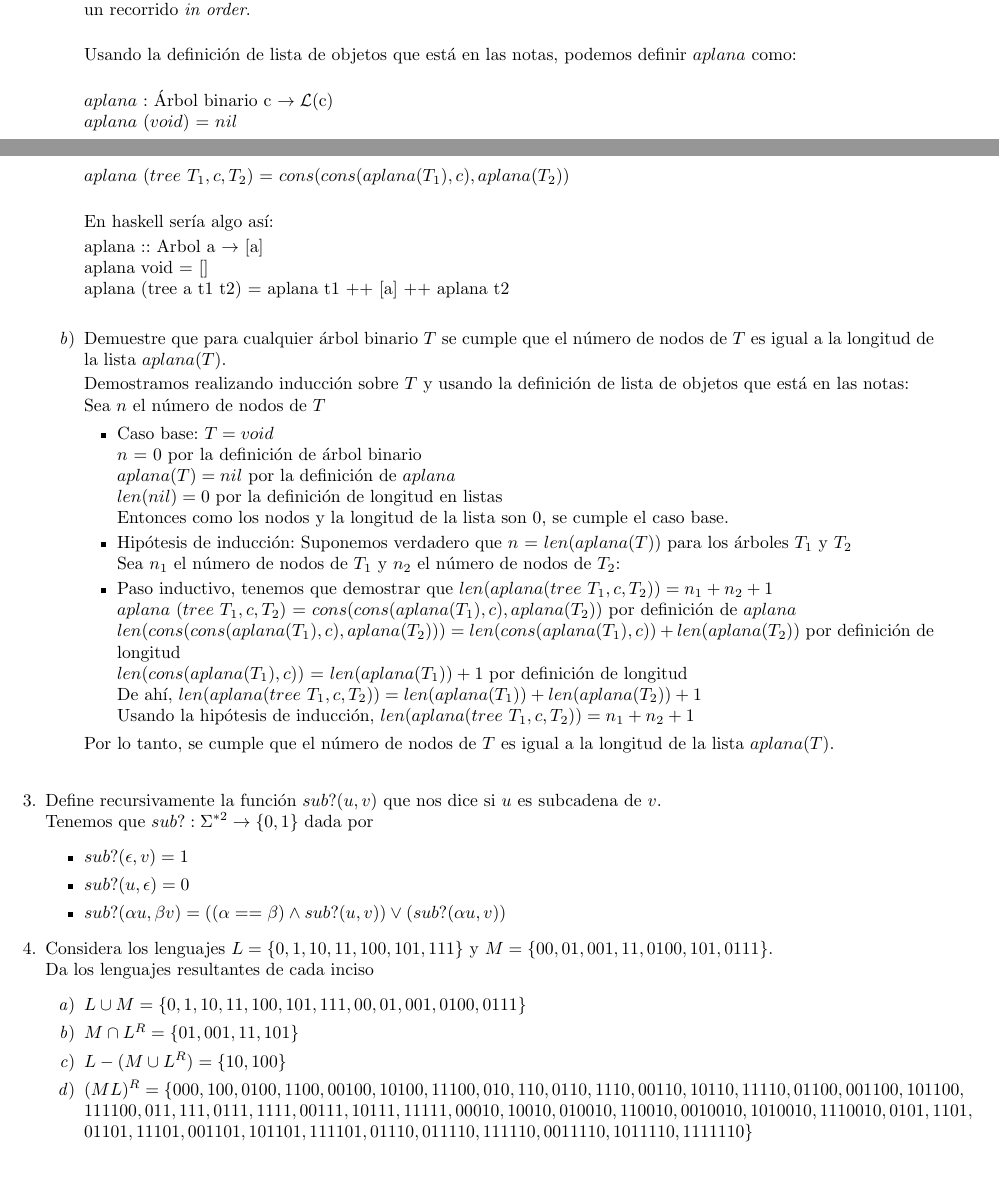
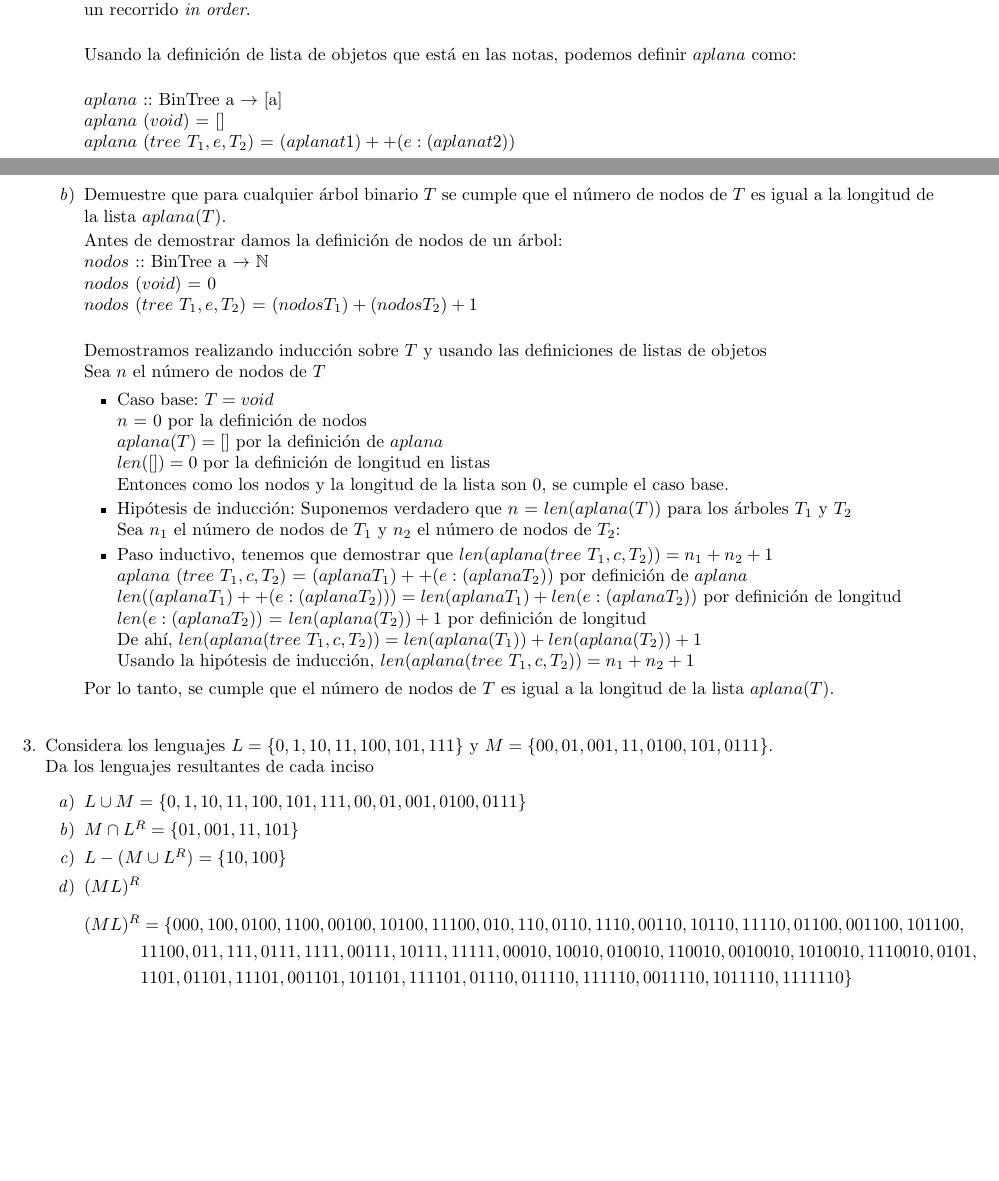
Before and after one commit to quantumautomatas/tarea2, a LaTeX problem sheet (tarea2.tex): two parts of pages 1 and 2 of 2 before the commit and two parts of pages 1 and 2 of 3 after it, joined at a grey line, cut so that both start at the same text. Compiled offline with pdfLaTeX.

Commit message:
pdf actualizadocon LL

```diff
--- a/tarea2.tex
+++ b/tarea2.tex
@@ -6,6 +6,7 @@
 
 %Algunas símbolos matemáticos (letras caligráficas)
 \usepackage{amssymb}
+\usepackage{amsmath}
 
 
 \begin{document}
@@ -122,30 +123,29 @@
 
 		            Usando la definición de lista de objetos que está en las notas, podemos definir $aplana$ como:\\
 
-                    $aplana$ : Árbol binario c $\rightarrow \mathcal{L}$(c)\\
-					$aplana$ ($void$) = $nil$\\
-					$aplana$ $(tree \ T_1, c, T_2)$ = $cons(cons(aplana(T_1), c), aplana(T_2))$\\
-
-En haskell sería algo así:
-
-aplana :: Arbol a $\rightarrow $ [a]\\
-aplana void = []\\
-aplana (tree a t1 t2) = aplana t1 ++ [a] ++ aplana t2	\\
-
+                    $aplana$ :: BinTree a $\rightarrow$ [a]\\
+					$aplana$ ($void$) = []\\
+					$aplana$ $(tree \ T_1, e, T_2)$ = $(aplana t1) ++ (e:(aplana t2))$\\
                 }
                 \item {
                     Demuestre que para cualquier árbol binario $T$ se cumple que
                     el número de nodos de $T$ es igual a la longitud de la lista
                     $aplana(T)$.
 
-                    Demostramos realizando inducción sobre $T$ y usando la definición de lista de objetos que está en las notas:\\
+                    Antes de demostrar damos la definición de nodos de un árbol:\\
+                    $nodos$ :: BinTree a $\rightarrow$ $\mathbb{N}$\\
+					$nodos$ ($void$) = 0\\
+					$nodos$ $(tree \ T_1, e, T_2)$ = $(nodos T_1) + (nodos T_2) + 1$\\
+
+
+                    Demostramos realizando inducción sobre $T$ y usando las definiciones de listas de objetos \\
                     Sea $n$ el número de nodos de $T$
                     \begin{itemize}
                     \item {
                         Caso base: $T = void$\\
-                        $n$ = 0 por la definición de árbol binario\\
-                        $aplana(T) =  nil$ por la definición de $aplana$ \\
-                        $len(nil) = 0$ por la definición de longitud en listas\\ Entonces como los nodos y la longitud de la lista son 0, se cumple el caso base.
+                        $n$ = 0 por la definición de nodos\\
+                        $aplana(T) = []$ por la definición de $aplana$ \\
+                        $len([]) = 0$ por la definición de longitud en listas\\ Entonces como los nodos y la longitud de la lista son 0, se cumple el caso base.
 
                     }
 					\item {
@@ -155,9 +155,9 @@ aplana (tree a t1 t2) = aplana t1 ++ [a] ++ aplana t2	\\
                     Sea $n_1$ el número de nodos de $T_1$ y $n_2$ el número de nodos de $T_2$:
                     \item {
                         Paso inductivo, tenemos que demostrar que $len(aplana(tree \ T_1, c, T_2)) = n_1 + n_2 + 1$ \\
-                        $aplana$ $(tree \ T_1, c, T_2)$ = $cons(cons(aplana(T_1), c), aplana(T_2))$ por definición de $aplana$\\
-                        $len(cons(cons(aplana(T_1), c), aplana(T_2))) = len(cons(aplana(T_1), c)) + len(aplana(T_2)) $ por definición de longitud\\
-                        $len(cons(aplana(T_1), c))$ = $len(aplana(T_1)) + 1$ por definición de longitud\\
+                        $aplana$ $(tree \ T_1, c, T_2)$ = $(aplana T_1) ++ (e:(aplana T_2))$ por definición de $aplana$\\
+                        $len((aplana T_1) ++ (e:(aplana T_2))) = len(aplana T_1) + len(e:(aplana T_2))$ por definición de longitud\\
+                        $len(e:(aplana T_2))$ = $len(aplana(T_2)) + 1$ por definición de longitud\\
                         De ahí, $len(aplana(tree \ T_1, c, T_2)) = len(aplana(T_1)) + len(aplana(T_2)) + 1 $ \\
                         Usando la hipótesis de inducción, $len(aplana(tree \ T_1, c, T_2)) = n_1 + n_2 + 1$
                }
@@ -167,23 +167,7 @@ aplana (tree a t1 t2) = aplana t1 ++ [a] ++ aplana t2	\\
 
             \end{enumerate}
         }
-        \item {
-            Define recursivamente la función $sub?(u, v)$ que nos dice si $u$
-            es subcadena de $v$.\\
-            Tenemos que $sub?: \Sigma^{*2} \rightarrow \{0, 1\}$ dada por
-            \begin{itemize}
-                \item {
-                    $sub? (\epsilon, v) = 1$
-                }
-                \item {
-                    $sub? (u, \epsilon) = 0$
-                }
-                \item {
-                    $sub?(\alpha u, \beta v) = ((\alpha == \beta)
-                    \wedge sub?(u, v)) \vee (sub?(\alpha u, v))$
-                }
-            \end{itemize}
-        }
+
         \item {
             Considera los lenguajes $L = \{ 0, 1, 10, 11, 100, 101, 111 \}$ y
             $M = \{ 00, 01, 001, 11, 0100, 101, 0111 \}$.\\
@@ -199,9 +183,11 @@ aplana (tree a t1 t2) = aplana t1 ++ [a] ++ aplana t2	\\
                     $L - (M \cup L^R) = \{10, 100 \}$
                 }
                 \item {
-                    $(ML)^R = \{000, 100, 0100, 1100, 00100, 10100, 11100, 010, 110, 0110, 1110, 00110, 10110, 11110, 01100, 001100, 101100,$\\
-                     $111100, 011, 111, 0111, 1111, 00111, 10111, 11111, 00010, 10010, 010010, 110010, 0010010, 1010010, 1110010, 0101, 1101,$\\
-                      $01101, 11101, 001101, 101101, 111101, 01110, 011110, 111110, 0011110, 1011110, 1111110 \}$
+                $(ML)^R$
+                \begin{align*}
+                    (ML)^R &= \{000, 100, 0100, 1100, 00100, 10100, 11100, 010, 110, 0110, 1110, 00110, 10110, 11110, 01100,001100, 101100,&\\
+                     &11100, 011, 111, 0111, 1111, 00111, 10111, 11111, 00010, 10010, 010010, 110010, 0010010, 1010010, 1110010, 0101,&\\ &1101,
+                      01101, 11101, 001101, 101101, 111101, 01110, 011110, 111110, 0011110, 1011110, 1111110 \}&
+                 \end{align*}
                 }
                 \item {
-                    $L^RM^R = \{000, 100, 0100, 1100, 00100, 10100, 11100, 010, 110, 0110, 1110, 00110, 10110, 11110, 01100, 001100, 101100,$\\
```
Also changed, not shown: tarea2.pdf, tarea2.tex (7 more changed lines).
